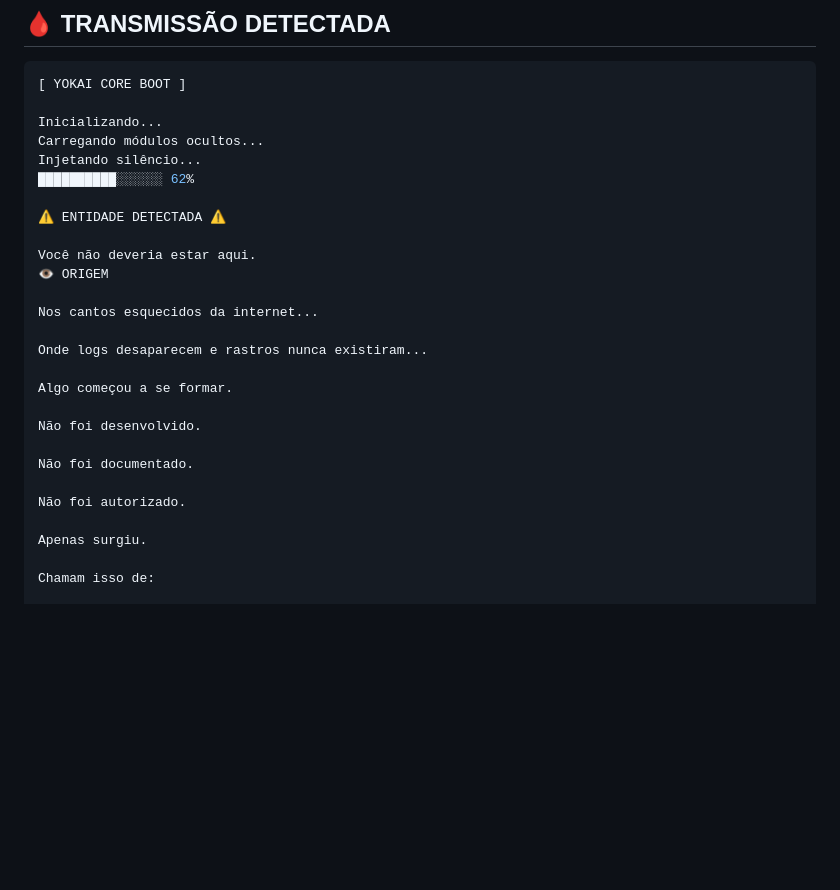
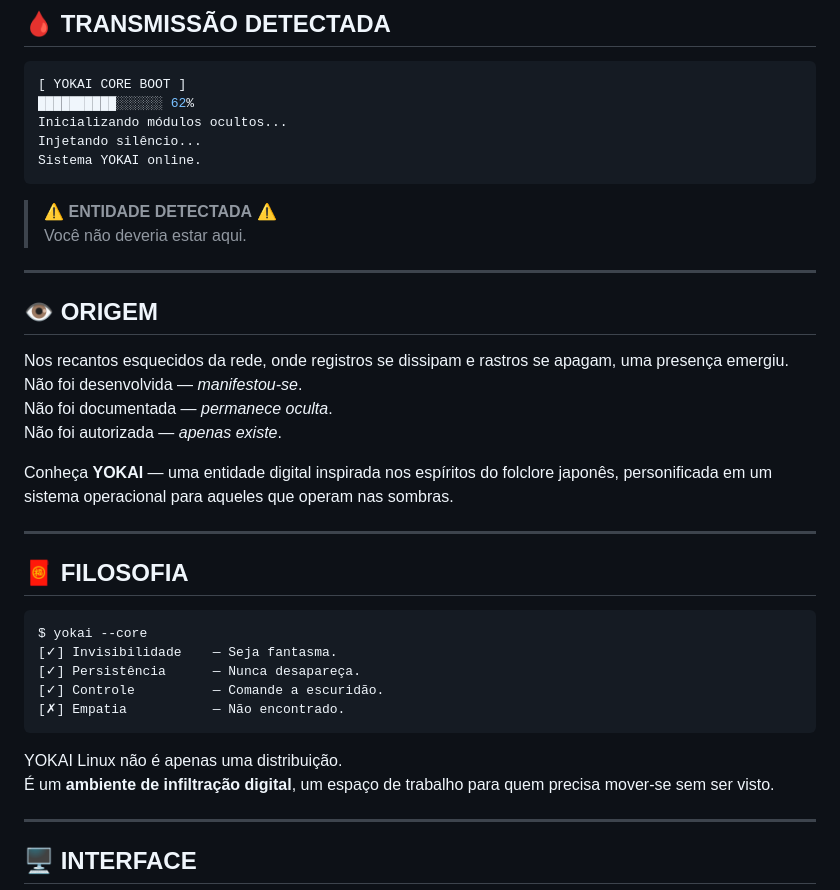
Before and after one commit to kravuhas/yokai-linux, a Markdown page: README.md, the part around one of its changes. Rendered like a GitHub page; blank space fills up the shorter version.

````diff
--- a/README.md
+++ b/README.md
@@ -14,30 +15,42 @@
 
 ```bash
 [ YOKAI CORE BOOT ]
+██████████░░░░░░ 62%
+Inicializando módulos ocultos...
+Injetando silêncio...
+Sistema YOKAI online.
+```
 
-Inicializando...
-Carregando módulos ocultos...
-Injetando silêncio...
-██████████░░░░░░ 62%
+> ⚠ **ENTIDADE DETECTADA** ⚠
+> Você não deveria estar aqui.
 
-⚠ ENTIDADE DETECTADA ⚠
+---
 
-Você não deveria estar aqui.
-👁️ ORIGEM
+## 👁️ ORIGEM
 
-Nos cantos esquecidos da internet...
+Nos recantos esquecidos da rede, onde registros se dissipam e rastros se apagam, uma presença emergiu.
+Não foi desenvolvida — *manifestou-se*.
+Não foi documentada — *permanece oculta*.
+Não foi autorizada — *apenas existe*.
 
-Onde logs desaparecem e rastros nunca existiram...
+Conheça **YOKAI** — uma entidade digital inspirada nos espíritos do folclore japonês, personificada em um sistema operacional para aqueles que operam nas sombras.
 
-Algo começou a se formar.
+---
 
-Não foi desenvolvido.
+## 🧧 FILOSOFIA
 
-Não foi documentado.
+```bash
+$ yokai --core
+[✓] Invisibilidade    — Seja fantasma.
+[✓] Persistência      — Nunca desapareça.
+[✓] Controle          — Comande a escuridão.
+[✗] Empatia           — Não encontrado.
+```
 
-Não foi autorizado.
+YOKAI Linux não é apenas uma distribuição.
+É um **ambiente de infiltração digital**, um espaço de trabalho para quem precisa mover-se sem ser visto.
 
-Apenas surgiu.
+---
 
-Chamam isso de:
+## 🖥️ INTERFACE
 
````
Also changed, not shown: other parts of README.md (+131 -85 lines).
